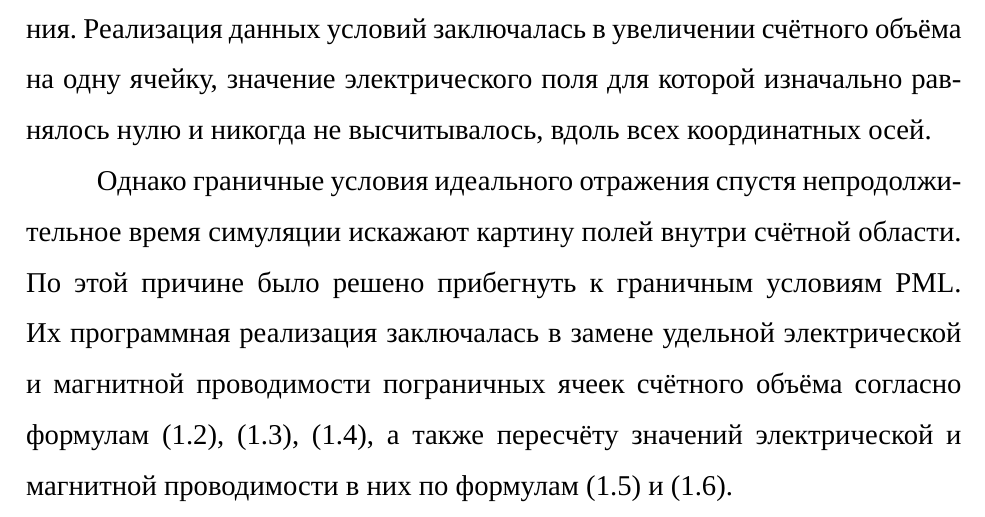
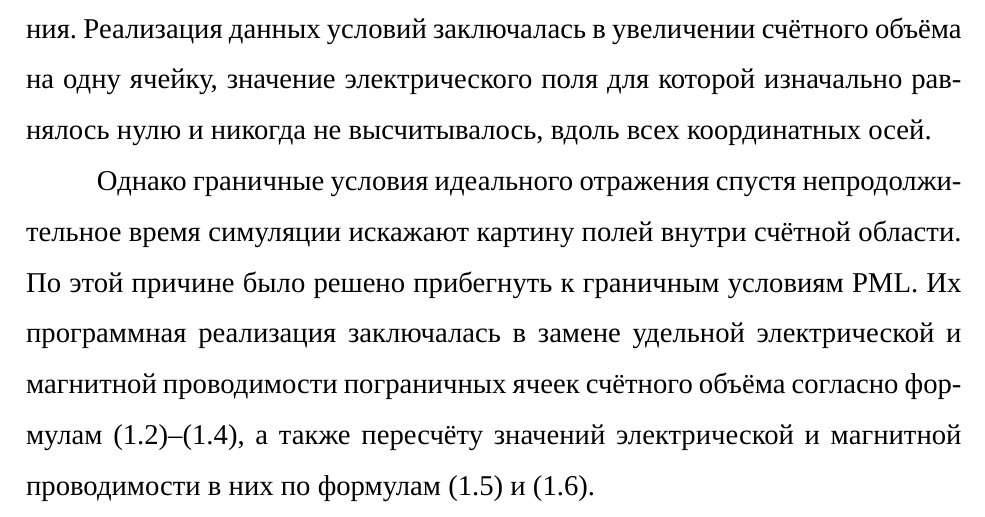
Before and after one commit to N-Nagorny/bachelor-diploma, a LaTeX document (main.tex, which reads include/3-solver.tex): part of page 31 of 40, cut so that both start at the same text. Compiled offline with XeLaTeX; a missing font is replaced by an installed copy or a similar font.

Commit message:
Fix reference to diapason of formulas and update PDF
Signed-off-by: N-Nagorny <nikiton-n@Mail.ru>

```diff
--- a/include/3-solver.tex
+++ b/include/3-solver.tex
@@ -27,7 +27,7 @@
 
 Поскольку базовый алгоритм метода предполагает пространственную неограниченность счётного объёма, что невозможно реализовать ввиду конечности объёма оперативной памяти, очевидной необходимостью при разработке программы стало введение граничных условий идеального отражения. Реализация данных условий заключалась в увеличении счётного объёма на одну ячейку, значение электрического поля для которой изначально равнялось нулю и никогда не высчитывалось, вдоль всех координатных осей.
 
-Однако граничные условия идеального отражения спустя непродолжительное время симуляции искажают картину полей внутри счётной области. По этой причине было решено прибегнуть к граничным условиям PML. Их программная реализация заключалась в замене удельной электрической и магнитной проводимости пограничных ячеек счётного объёма согласно формулам~\eqref{eq:LossProfile1}, \eqref{eq:LossProfile2}, \eqref{eq:LossProfile3}, а также пересчёту значений электрической и магнитной проводимости в них по формулам~\eqref{eq:PmlFormulas1} и~\eqref{eq:PmlFormulas2}.
+Однако граничные условия идеального отражения спустя непродолжительное время симуляции искажают картину полей внутри счётной области. По этой причине было решено прибегнуть к граничным условиям PML. Их программная реализация заключалась в замене удельной электрической и магнитной проводимости пограничных ячеек счётного объёма согласно формулам~\eqref{eq:LossProfile1}--\eqref{eq:LossProfile3}, а также пересчёту значений электрической и магнитной проводимости в них по формулам~\eqref{eq:PmlFormulas1} и~\eqref{eq:PmlFormulas2}.
 
 \subsection{Тестовая задача}
 
```
Also changed, not shown: main.pdf.
